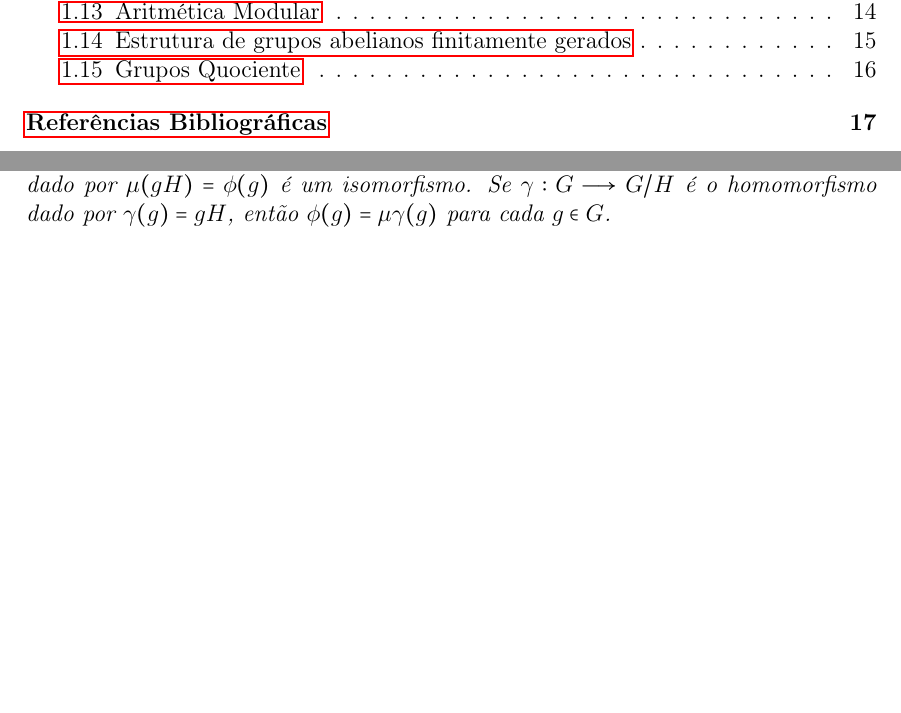
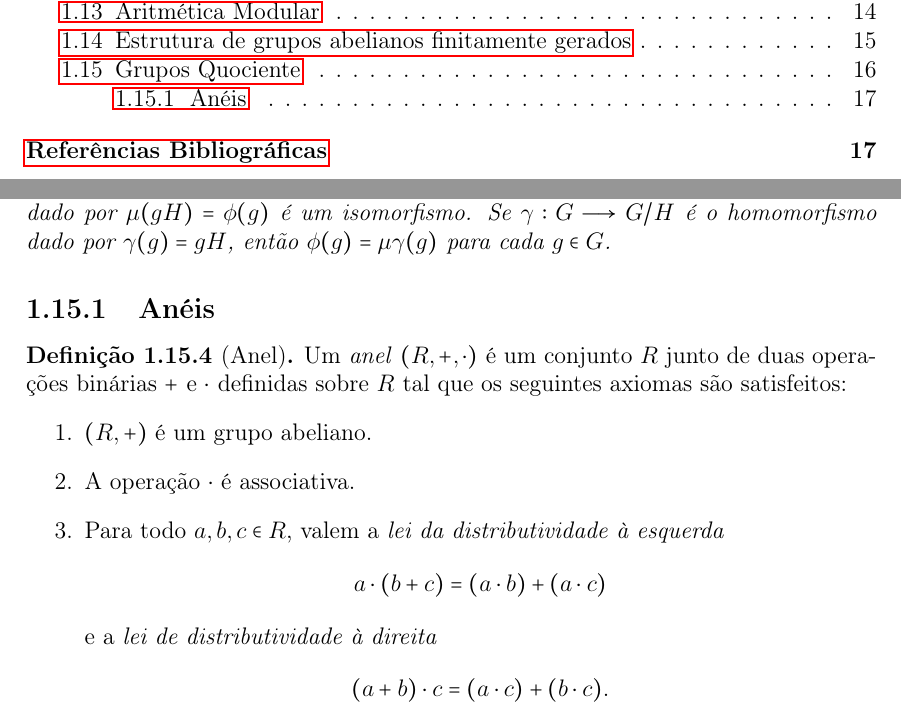
Before and after one commit to caomem/algebraNotes, a LaTeX document (groups.tex): two parts of pages 2 and 18 of 19, joined at a grey line, cut so that both start at the same text, the shorter picture padded with empty space. Compiled offline with pdfLaTeX.

Commit message:
init ring section

```diff
--- a/groups.tex
+++ b/groups.tex
@@ -1019,6 +1019,18 @@ um grupo \(G\).
 %Esse é o método fundamental para identificar grupos de quocientes.
 
 
+\subsection{Anéis}
+
+\begin{definicao}[Anel]
+	Um \emph{anel} $(R, +, \cdot)$ é um conjunto $R$ junto de duas operações binárias $+$ e $\cdot$ definidas sobre $R$ tal que os seguintes axiomas são satisfeitos:
+	\begin{enumerate}
+		\item $(R, +)$ é um grupo abeliano.
+		\item A operação $\cdot$ é associativa.
+		\item Para todo $a,b,c\in R$, valem a \emph{lei da distributividade à esquerda} $$a\cdot(b+c) = (a\cdot b) + (a\cdot c)$$ e a \emph{lei de distributividade à direita} $$(a+b)\cdot c = (a\cdot c) + (b\cdot c).$$
+	\end{enumerate}
+\end{definicao}
+
+
 \phantomsection
 \addcontentsline{toc}{chapter}{Referências Bibliográficas}
 
```
Also changed, not shown: README.md, groups.pdf.
